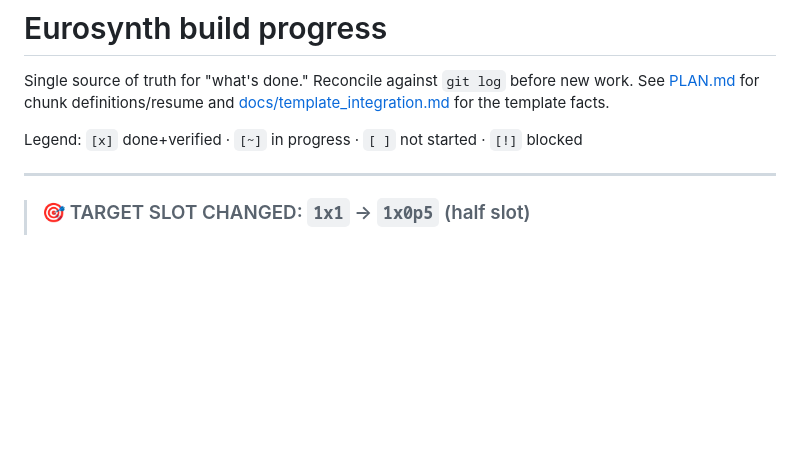
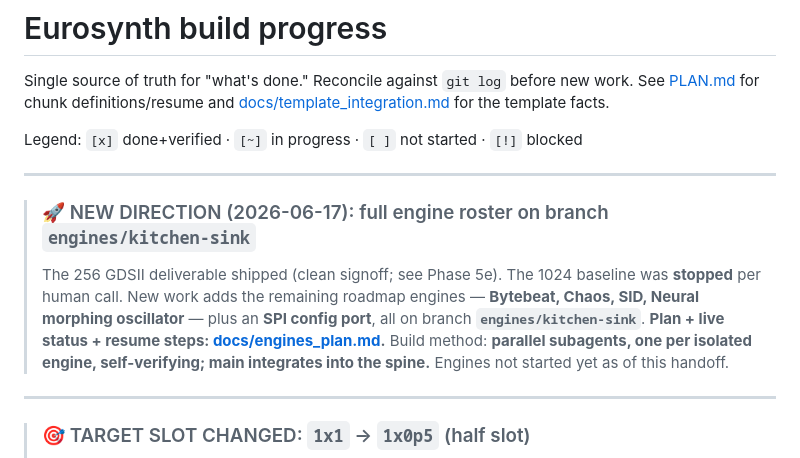
Before and after one commit to anfroholic/eurosynth, a Markdown page: PROGRESS.md, the part around the change. Drawn GitHub-style; blank space fills up the shorter version.

```diff
--- a/PROGRESS.md
+++ b/PROGRESS.md
@@ -6,6 +6,15 @@ work. See [PLAN.md](PLAN.md) for chunk definitions/resume and
 
 Legend: `[x]` done+verified · `[~]` in progress · `[ ]` not started · `[!]` blocked
 
+---
+> ### 🚀 NEW DIRECTION (2026-06-17): full engine roster on branch `engines/kitchen-sink`
+> The 256 GDSII deliverable shipped (clean signoff; see Phase 5e). The 1024 baseline
+> was **stopped** per human call. New work adds the remaining roadmap engines —
+> **Bytebeat, Chaos, SID, Neural morphing oscillator** — plus an **SPI config port**,
+> all on branch **`engines/kitchen-sink`**. **Plan + live status + resume steps:
+> [docs/engines_plan.md](docs/engines_plan.md).** Build method: **parallel subagents,
+> one per isolated engine, self-verifying; main integrates into the spine.** Engines
+> not started yet as of this handoff.
 ---
 > ### 🎯 TARGET SLOT CHANGED: `1x1` → `1x0p5` (half slot)
 > Pad budget is now **4 input / 46 bidir / 4 analog** (was 12/40/2). Only 4 input
```
Also changed, not shown: docs/engines_plan.md (+23 -0 lines).
